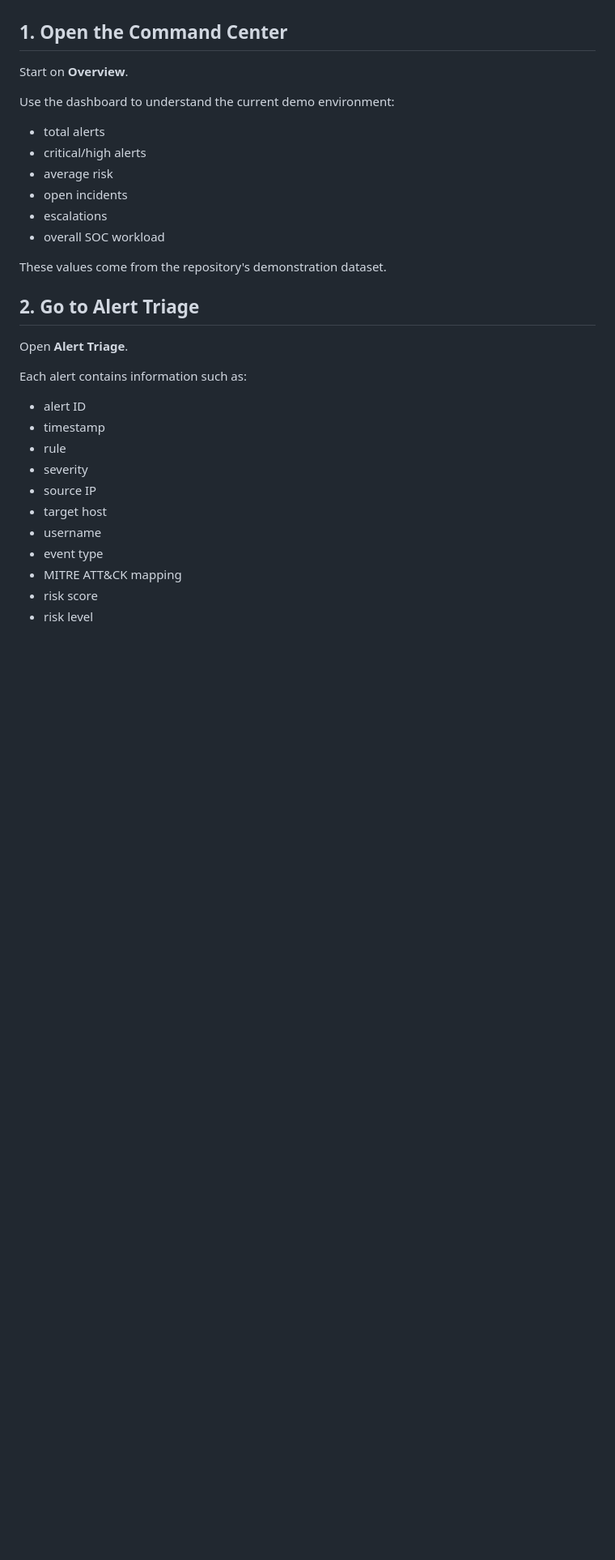
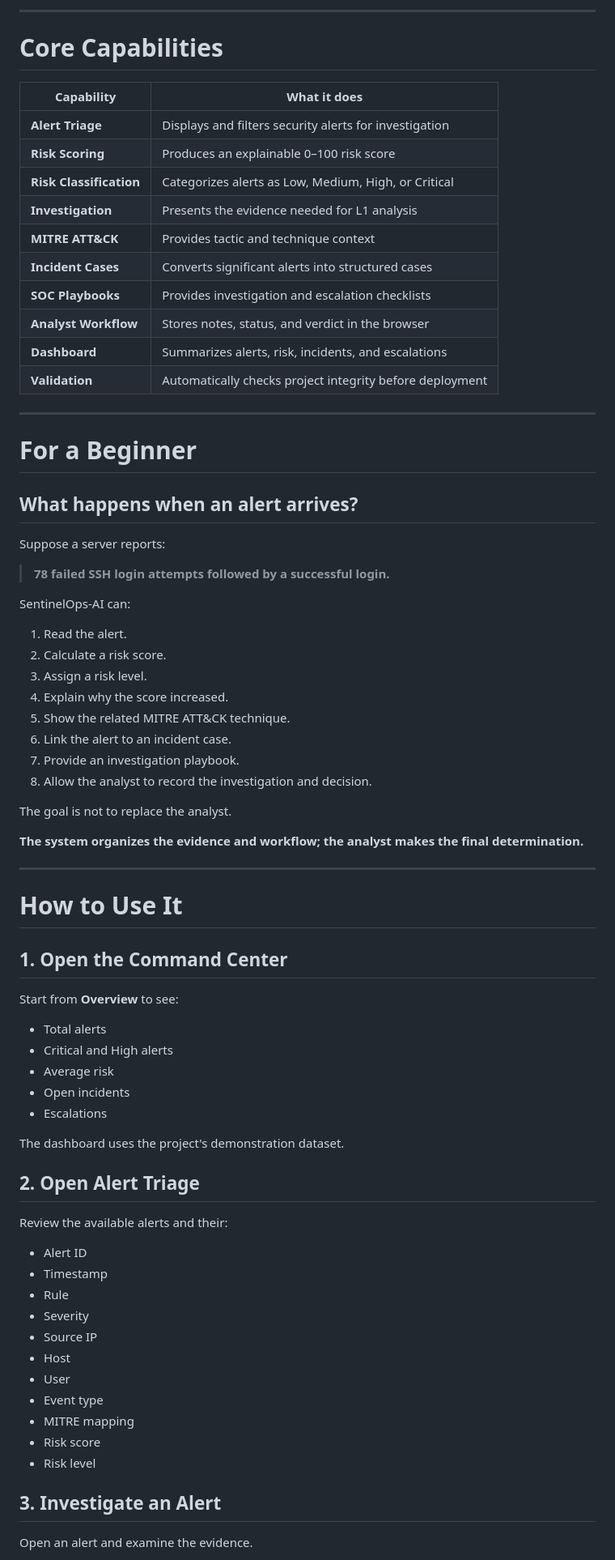
Before and after one commit to Sarma9273/sentinelops-ai-command-center, a Markdown page: README.md, the part around one of its changes. Shown at 81% size. GitHub-like rendering; blank space fills up the shorter version.

Commit message:
docs: redesign README for beginner and professional audiences

```diff
--- a/README.md
+++ b/README.md
@@ -34,34 +66,78 @@ The intended workflow is **Alert → Triage → Investigate → Correlate → In
+---
+
+# Core Capabilities
+
+| Capability | What it does |
+|---|---|
+| **Alert Triage** | Displays and filters security alerts for investigation |
+| **Risk Scoring** | Produces an explainable 0–100 risk score |
+| **Risk Classification** | Categorizes alerts as Low, Medium, High, or Critical |
+| **Investigation** | Presents the evidence needed for L1 analysis |
+| **MITRE ATT&CK** | Provides tactic and technique context |
+| **Incident Cases** | Converts significant alerts into structured cases |
+| **SOC Playbooks** | Provides investigation and escalation checklists |
+| **Analyst Workflow** | Stores notes, status, and verdict in the browser |
+| **Dashboard** | Summarizes alerts, risk, incidents, and escalations |
+| **Validation** | Automatically checks project integrity before deployment |
+
+---
+
+# For a Beginner
+
+## What happens when an alert arrives?
+
+Suppose a server reports:
+
+> **78 failed SSH login attempts followed by a successful login.**
+
+SentinelOps-AI can:
+
+1. Read the alert.
+2. Calculate a risk score.
+3. Assign a risk level.
+4. Explain why the score increased.
+5. Show the related MITRE ATT&CK technique.
+6. Link the alert to an incident case.
+7. Provide an investigation playbook.
+8. Allow the analyst to record the investigation and decision.
+
+The goal is not to replace the analyst.
+
+**The system organizes the evidence and workflow; the analyst makes the final determination.**
+
+---
+
+# How to Use It
 
 ## 1. Open the Command Center
 
-Start on **Overview**.
+Start from **Overview** to see:
 
-Use the dashboard to understand the current demo environment:
+- Total alerts
+- Critical and High alerts
+- Average risk
+- Open incidents
+- Escalations
 
-- total alerts
-- critical/high alerts
-- average risk
-- open incidents
-- escalations
-- overall SOC workload
+The dashboard uses the project's demonstration dataset.
 
-These values come from the repository's demonstration dataset.
+## 2. Open Alert Triage
 
-## 2. Go to Alert Triage
+Review the available alerts and their:
 
-Open **Alert Triage**.
+- Alert ID
+- Timestamp
+- Rule
+- Severity
+- Source IP
+- Host
+- User
+- Event type
+- MITRE mapping
+- Risk score
+- Risk level
 
-Each alert contains information such as:
+## 3. Investigate an Alert
 
-- alert ID
-- timestamp
-- rule
-- severity
-- source IP
-- target host
-- username
-- event type
-- MITRE ATT&CK mapping
-- risk score
-- risk level
+Open an alert and examine the evidence.
 
```
Also changed, not shown: other parts of README.md (+328 -304 lines).
